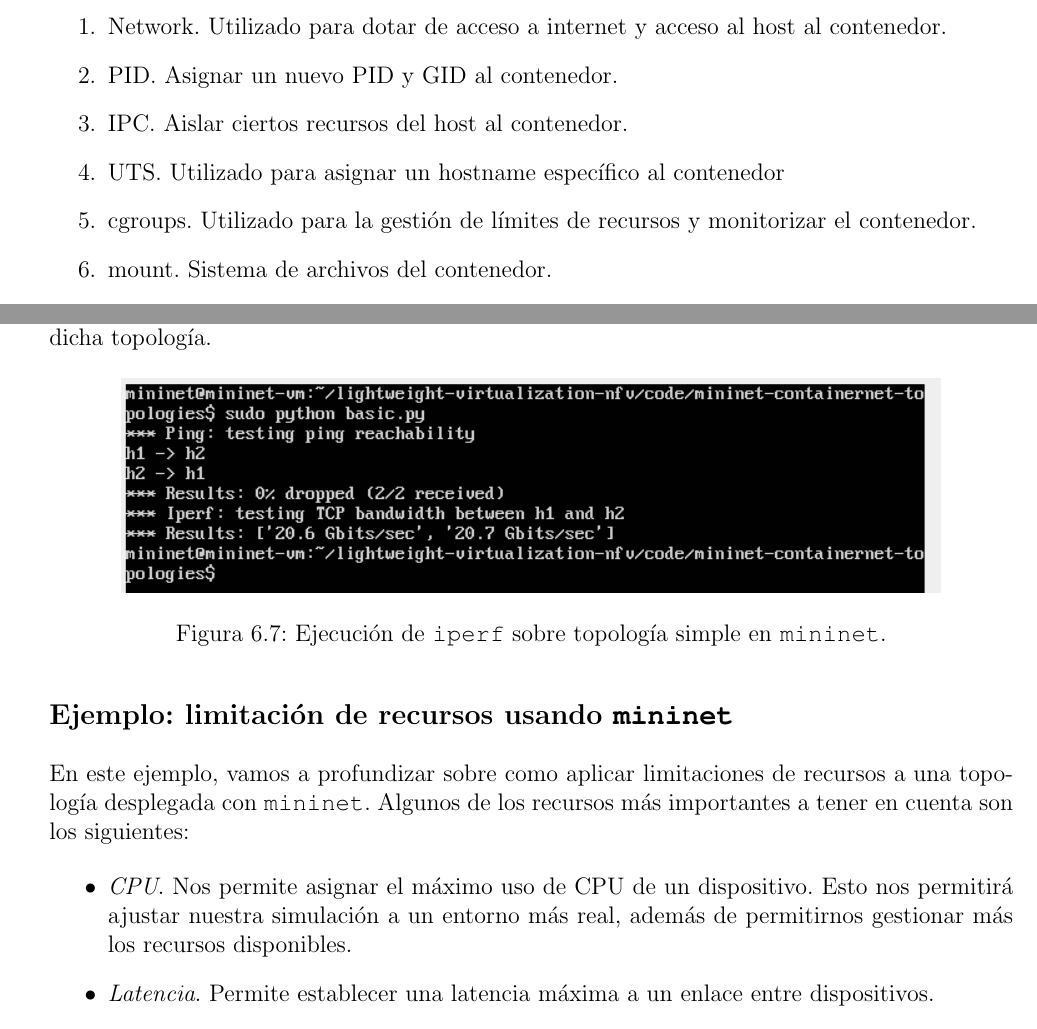
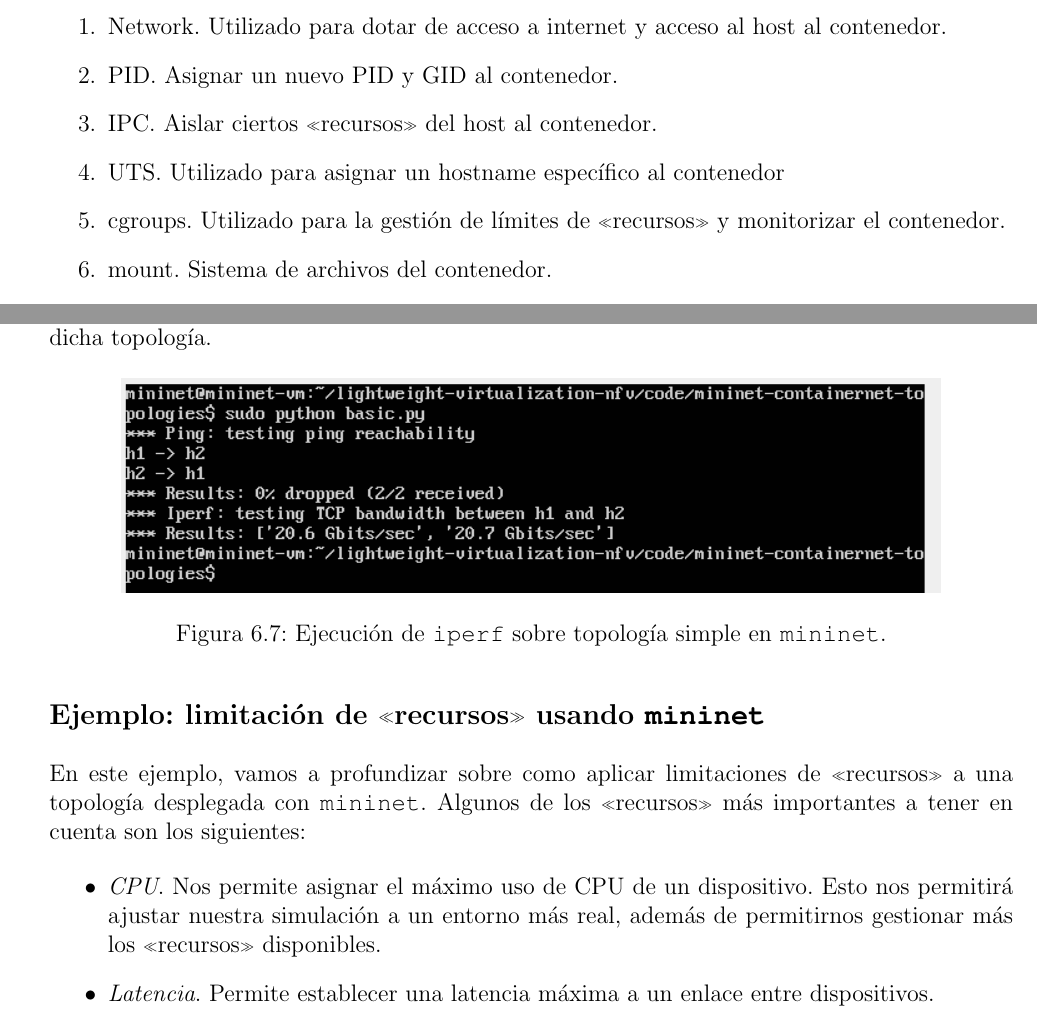
Before and after one commit to Raniita/lightweight-virtualization-nfv, a LaTeX thesis (memoria_namespaces/main.tex): two parts of pages 58 and 90 of 110, joined at a grey line, cut so that both start at the same text. Compiled offline with pdfLaTeX.

Commit message:
fix: turninting

```diff
--- a/memoria_namespaces/main.tex
+++ b/memoria_namespaces/main.tex
@@ -1726,9 +1726,9 @@ echo "ServerName localhost" >> layers/2/etc/apache2/httpd.conf
 	\begin{enumerate}
 		\item Network. Utilizado para dotar de acceso a internet y acceso al host al contenedor.
 		\item PID. Asignar un nuevo PID y GID al contenedor.
-		\item IPC. Aislar ciertos recursos del host al contenedor.
+		\item IPC. Aislar ciertos <<recursos>> del host al contenedor.
 		\item UTS. Utilizado para asignar un hostname específico al contenedor
-		\item cgroups. Utilizado para la gestión de límites de recursos y monitorizar el contenedor.
+		\item cgroups. Utilizado para la gestión de límites de <<recursos>> y monitorizar el contenedor.
 		\item mount. Sistema de archivos del contenedor.
 	\end{enumerate}
 
@@ -2756,12 +2756,12 @@ mininet> h1 ping h2
 	\end{figure}
 
 
-	\noindent \textbf{\large Ejemplo: limitación de recursos usando \texttt{mininet}}\\
-
-	\noindent En este ejemplo, vamos a profundizar sobre como aplicar limitaciones de recursos a una topología desplegada con \texttt{mininet}. Algunos de los recursos más importantes a tener en cuenta son los siguientes:
+	\noindent \textbf{\large Ejemplo: limitación de <<recursos>> usando \texttt{mininet}}\\
+
+	\noindent En este ejemplo, vamos a profundizar sobre como aplicar limitaciones de <<recursos>> a una topología desplegada con \texttt{mininet}. Algunos de los <<recursos>> más importantes a tener en cuenta son los siguientes:
 
 	\begin{itemize}
-		\item \textit{CPU}. Nos permite asignar el máximo uso de CPU de un dispositivo. Esto nos permitirá ajustar nuestra simulación a un entorno más real, además de permitirnos gestionar más los recursos disponibles.
+		\item \textit{CPU}. Nos permite asignar el máximo uso de CPU de un dispositivo. Esto nos permitirá ajustar nuestra simulación a un entorno más real, además de permitirnos gestionar más los <<recursos>> disponibles.
 		\item \textit{Latencia}. Permite establecer una latencia máxima a un enlace entre dispositivos.
 		\item \textit{Ancho de banda}. Permite establecer un máximo de ancho de banda para un enlace entre dispositivos.
 	\end{itemize}
```
Also changed, not shown: memoria_namespaces/main.pdf, memoria_namespaces/main.tex (12 more changed lines).
